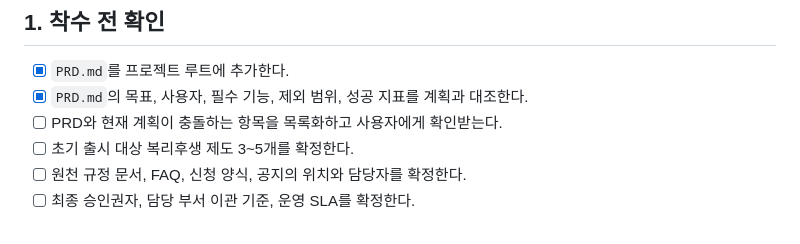
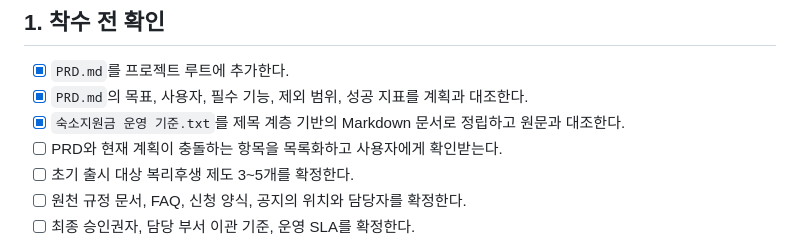
Before and after one commit to tiarlf77/KJH, a Markdown page: PLAN.md, the part around the change. GitHub-like rendering.

Commit message:
docs: 숙소지원금 운영 기준 Markdown 정립

```diff
--- a/PLAN.md
+++ b/PLAN.md
@@ -10,6 +10,7 @@
 
 - [x] `PRD.md`를 프로젝트 루트에 추가한다.
 - [x] `PRD.md`의 목표, 사용자, 필수 기능, 제외 범위, 성공 지표를 계획과 대조한다.
+- [x] `숙소지원금 운영 기준.txt`를 제목 계층 기반의 Markdown 문서로 정립하고 원문과 대조한다.
 - [ ] PRD와 현재 계획이 충돌하는 항목을 목록화하고 사용자에게 확인받는다.
 - [ ] 초기 출시 대상 복리후생 제도 3~5개를 확정한다.
 - [ ] 원천 규정 문서, FAQ, 신청 양식, 공지의 위치와 담당자를 확정한다.
```
Also changed, not shown: 규정/숙소지원금 운영 기준.md (added, +150 -0 lines).
